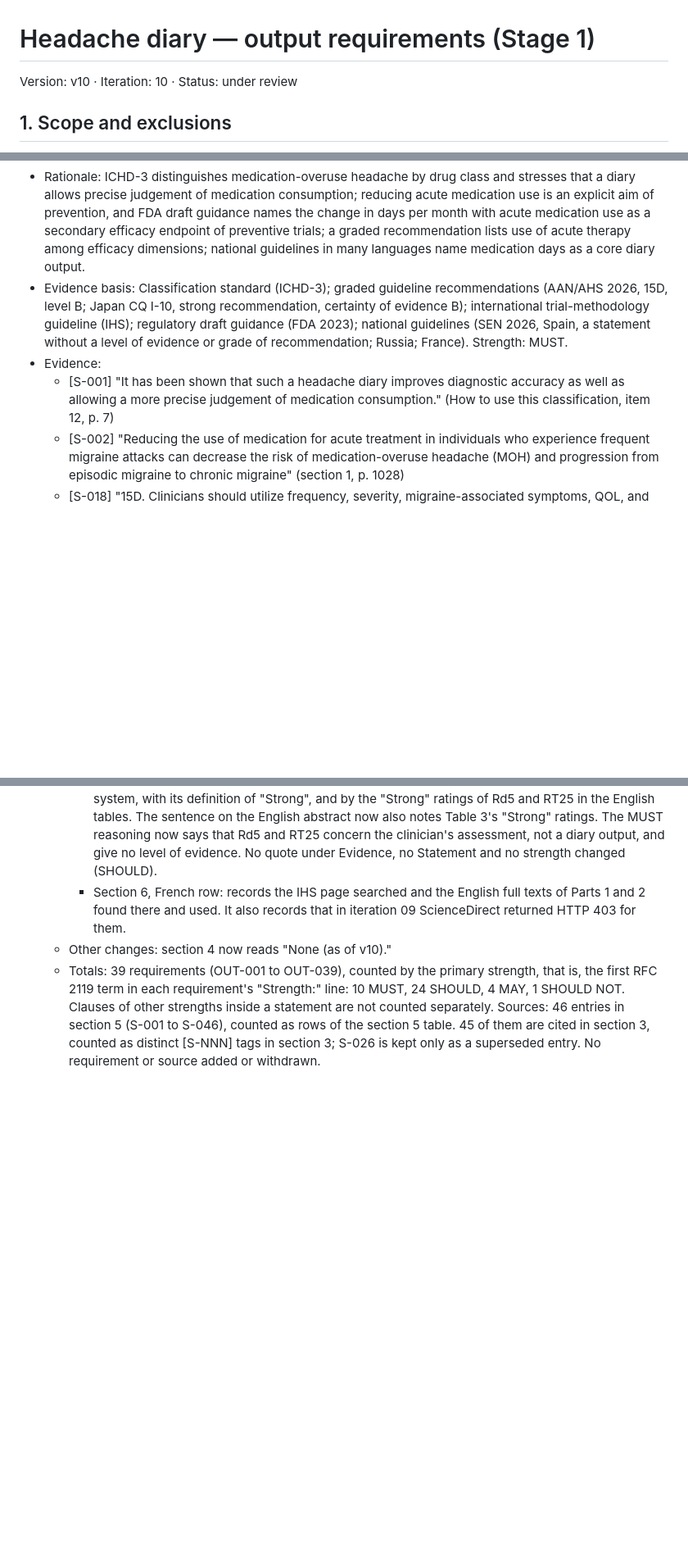
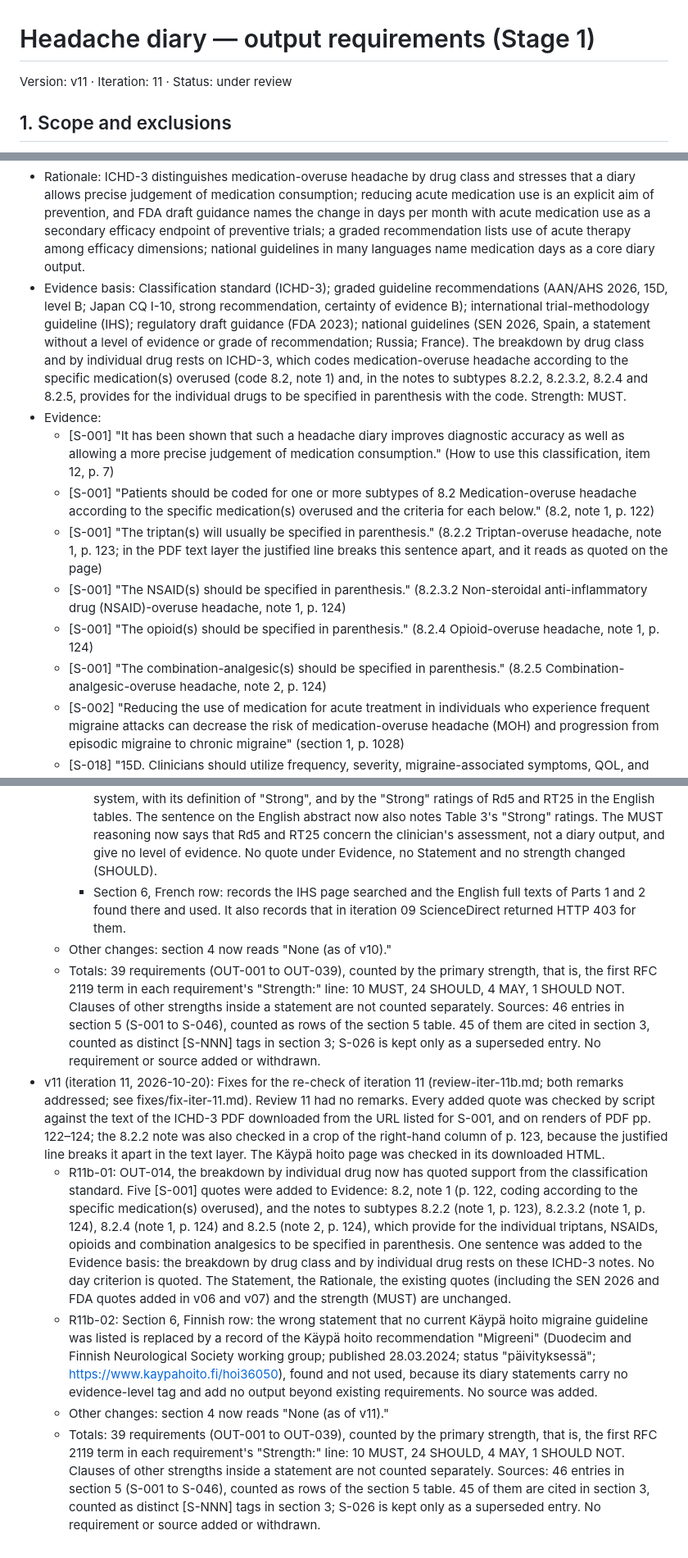
Before and after one commit to pomid0rko0/headache-diary, a Markdown page: docs/stage1-output-requirements/OUTPUT_REQUIREMENTS.md, 3 parts joined by grey strips. Shown at 82% size. GitHub-like rendering; blank space fills up the shorter version.

Commit message:
Stage 1 / iter 11: fix (v11)
Fixer addressed both remarks of re-check 11b (2 fixed, 0 declined):
OUT-014 keeps MUST for the per-drug breakdown, now backed by quoted
ICHD-3 8.2 notes; search log records Finnish Kaypa hoito "Migreeni"
(2024) as found, not used.
Totals: 39 requirements (10 MUST, 24 SHOULD, 4 MAY, 1 SHOULD NOT);
46 source entries, 45 cited.

Co-Authored-By: Claude Opus 5.5 <noreply@anthropic.com>
Claude-Session: https://claude.ai/code/session_011YzdUc55boc5VBBLvHGKSi

```diff
--- a/docs/stage1-output-requirements/OUTPUT_REQUIREMENTS.md
+++ b/docs/stage1-output-requirements/OUTPUT_REQUIREMENTS.md
@@ -1,5 +1,5 @@
 # Headache diary — output requirements (Stage 1)
-Version: v10 · Iteration: 10 · Status: under review
+Version: v11 · Iteration: 11 · Status: under review
 
 ## 1. Scope and exclusions
 
@@ -185,9 +185,14 @@ Requirements are grouped by topic. RFC 2119 words are used (MUST, SHOULD, MAY, S
 - Statement: The diary output MUST report, per reporting period, the number of days with acute (symptomatic) headache medication, broken down by drug class as used in ICHD-3 code 8.2 and its subtypes [S-001] (for example ergotamine, triptans, simple analgesics, opioids, combination analgesics, and other classes) and by individual drug, together with the total across classes.
 - Audience: clinicians, patients, researchers.
 - Rationale: ICHD-3 distinguishes medication-overuse headache by drug class and stresses that a diary allows precise judgement of medication consumption; reducing acute medication use is an explicit aim of prevention, and FDA draft guidance names the change in days per month with acute medication use as a secondary efficacy endpoint of preventive trials; a graded recommendation lists use of acute therapy among efficacy dimensions; national guidelines in many languages name medication days as a core diary output.
-- Evidence basis: Classification standard (ICHD-3); graded guideline recommendations (AAN/AHS 2026, 15D, level B; Japan CQ I-10, strong recommendation, certainty of evidence B); international trial-methodology guideline (IHS); regulatory draft guidance (FDA 2023); national guidelines (SEN 2026, Spain, a statement without a level of evidence or grade of recommendation; Russia; France). Strength: MUST.
+- Evidence basis: Classification standard (ICHD-3); graded guideline recommendations (AAN/AHS 2026, 15D, level B; Japan CQ I-10, strong recommendation, certainty of evidence B); international trial-methodology guideline (IHS); regulatory draft guidance (FDA 2023); national guidelines (SEN 2026, Spain, a statement without a level of evidence or grade of recommendation; Russia; France). The breakdown by drug class and by individual drug rests on ICHD-3, which codes medication-overuse headache according to the specific medication(s) overused (code 8.2, note 1) and, in the notes to subtypes 8.2.2, 8.2.3.2, 8.2.4 and 8.2.5, provides for the individual drugs to be specified in parenthesis with the code. Strength: MUST.
 - Evidence:
   - [S-001] "It has been shown that such a headache diary improves diagnostic accuracy as well as allowing a more precise judgement of medication consumption." (How to use this classification, item 12, p. 7)
+  - [S-001] "Patients should be coded for one or more subtypes of 8.2 Medication-overuse headache according to the specific medication(s) overused and the criteria for each below." (8.2, note 1, p. 122)
+  - [S-001] "The triptan(s) will usually be specified in parenthesis." (8.2.2 Triptan-overuse headache, note 1, p. 123; in the PDF text layer the justified line breaks this sentence apart, and it reads as quoted on the page)
+  - [S-001] "The NSAID(s) should be specified in parenthesis." (8.2.3.2 Non-steroidal anti-inflammatory drug (NSAID)-overuse headache, note 1, p. 124)
+  - [S-001] "The opioid(s) should be specified in parenthesis." (8.2.4 Opioid-overuse headache, note 1, p. 124)
+  - [S-001] "The combination-analgesic(s) should be specified in parenthesis." (8.2.5 Combination-analgesic-overuse headache, note 2, p. 124)
   - [S-002] "Reducing the use of medication for acute treatment in individuals who experience frequent migraine attacks can decrease the risk of medication-overuse headache (MOH) and progression from episodic migraine to chronic migraine" (section 1, p. 1028)
   - [S-018] "15D. Clinicians should utilize frequency, severity, migraine-associated symptoms, QOL, and use of acute therapy when assessing efficacy of treatment." (Recommendation 15, level B, p. 8)
   - [S-031] "頭痛ダイアリーからは頭痛日数，服薬日数，治療効果など，頭痛診療を行ううえで多くの情報を得ることができる．" (CQ I-10, recommendation, p. 32; strong recommendation, certainty of evidence B) Translation: "From a headache diary, much information for headache care can be obtained, such as the number of headache days, the number of medication days and the treatment effect."
@@ -722,3 +727,8 @@ Known gaps after v00:
     - Section 6, French row: records the IHS page searched and the English full texts of Parts 1 and 2 found there and used. It also records that in iteration 09 ScienceDirect returned HTTP 403 for them.
   - Other changes: section 4 now reads "None (as of v10)."
   - Totals: 39 requirements (OUT-001 to OUT-039), counted by the primary strength, that is, the first RFC 2119 term in each requirement's "Strength:" line: 10 MUST, 24 SHOULD, 4 MAY, 1 SHOULD NOT. Clauses of other strengths inside a statement are not counted separately. Sources: 46 entries in section 5 (S-001 to S-046), counted as rows of the section 5 table. 45 of them are cited in section 3, counted as distinct [S-NNN] tags in section 3; S-026 is kept only as a superseded entry. No requirement or source added or withdrawn.
+- v11 (iteration 11, 2026-10-20): Fixes for the re-check of iteration 11 (review-iter-11b.md; both remarks addressed; see fixes/fix-iter-11.md). Review 11 had no remarks. Every added quote was checked by script against the text of the ICHD-3 PDF downloaded from the URL listed for S-001, and on renders of PDF pp. 122–124; the 8.2.2 note was also checked in a crop of the right-hand column of p. 123, because the justified line breaks it apart in the text layer. The Käypä hoito page was checked in its downloaded HTML.
+  - R11b-01: OUT-014, the breakdown by individual drug now has quoted support from the classification standard. Five [S-001] quotes were added to Evidence: 8.2, note 1 (p. 122, coding according to the specific medication(s) overused), and the notes to subtypes 8.2.2 (note 1, p. 123), 8.2.3.2 (note 1, p. 124), 8.2.4 (note 1, p. 124) and 8.2.5 (note 2, p. 124), which provide for the individual triptans, NSAIDs, opioids and combination analgesics to be specified in parenthesis. One sentence was added to the Evidence basis: the breakdown by drug class and by individual drug rests on these ICHD-3 notes. No day criterion is quoted. The Statement, the Rationale, the existing quotes (including the SEN 2026 and FDA quotes added in v06 and v07) and the strength (MUST) are unchanged.
+  - R11b-02: Section 6, Finnish row: the wrong statement that no current Käypä hoito migraine guideline was listed is replaced by a record of the Käypä hoito recommendation "Migreeni" (Duodecim and Finnish Neurological Society working group; published 28.03.2024; status "päivityksessä"; https://www.kaypahoito.fi/hoi36050), found and not used, because its diary statements carry no evidence-level tag and add no output beyond existing requirements. No source was added.
+  - Other changes: section 4 now reads "None (as of v11)."
+  - Totals: 39 requirements (OUT-001 to OUT-039), counted by the primary strength, that is, the first RFC 2119 term in each requirement's "Strength:" line: 10 MUST, 24 SHOULD, 4 MAY, 1 SHOULD NOT. Clauses of other strengths inside a statement are not counted separately. Sources: 46 entries in section 5 (S-001 to S-046), counted as rows of the section 5 table. 45 of them are cited in section 3, counted as distinct [S-NNN] tags in section 3; S-026 is kept only as a superseded entry. No requirement or source added or withdrawn.
```
Also changed, not shown: other parts of docs/stage1-output-requirements/OUTPUT_REQUIREMENTS.md (+2 -2 lines), 2 other files.
